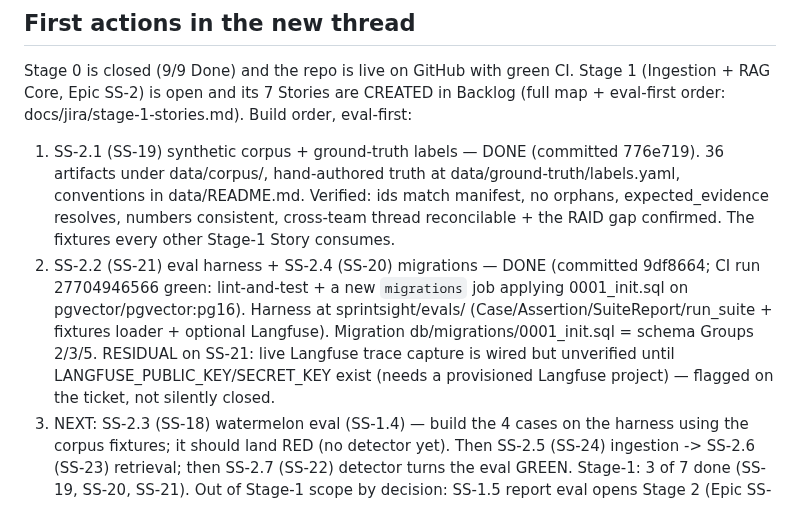
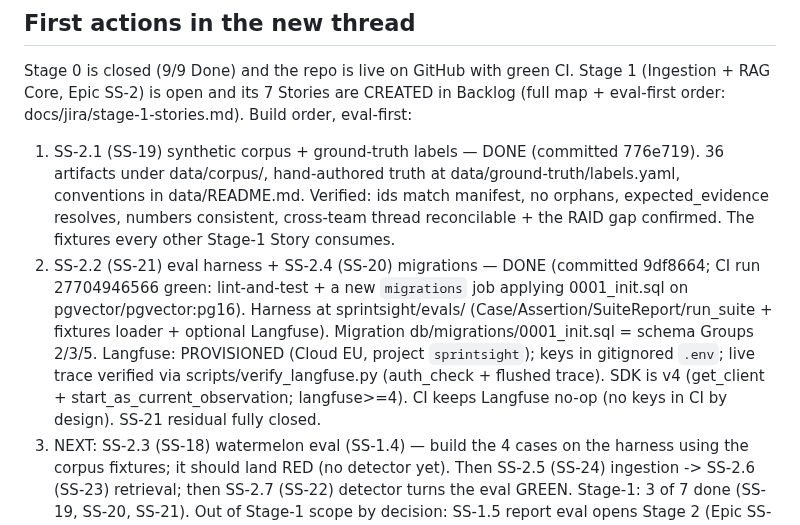
Before and after one commit to davidmjackson/sight, a Markdown page: HANDOVER.md, the part around the change. Drawn GitHub-style.

Commit message:
HANDOVER: Langfuse provisioned (Cloud EU), SS-21 residual closed
Co-Authored-By: Claude Opus 4.8 (1M context) <noreply@anthropic.com>

```diff
--- a/HANDOVER.md
+++ b/HANDOVER.md
@@ -93,6 +93,6 @@ Stage 0 is closed (9/9 Done) and the repo is live on GitHub with green CI. Stage
 Core, Epic SS-2) is open and its 7 Stories are CREATED in Backlog (full map + eval-first order:
 docs/jira/stage-1-stories.md). Build order, eval-first:
 1. SS-2.1 (SS-19) synthetic corpus + ground-truth labels — DONE (committed 776e719). 36 artifacts under data/corpus/, hand-authored truth at data/ground-truth/labels.yaml, conventions in data/README.md. Verified: ids match manifest, no orphans, expected_evidence resolves, numbers consistent, cross-team thread reconcilable + the RAID gap confirmed. The fixtures every other Stage-1 Story consumes.
-2. SS-2.2 (SS-21) eval harness + SS-2.4 (SS-20) migrations — DONE (committed 9df8664; CI run 27704946566 green: lint-and-test + a new `migrations` job applying 0001_init.sql on pgvector/pgvector:pg16). Harness at sprintsight/evals/ (Case/Assertion/SuiteReport/run_suite + fixtures loader + optional Langfuse). Migration db/migrations/0001_init.sql = schema Groups 2/3/5. RESIDUAL on SS-21: live Langfuse trace capture is wired but unverified until LANGFUSE_PUBLIC_KEY/SECRET_KEY exist (needs a provisioned Langfuse project) — flagged on the ticket, not silently closed.
+2. SS-2.2 (SS-21) eval harness + SS-2.4 (SS-20) migrations — DONE (committed 9df8664; CI run 27704946566 green: lint-and-test + a new `migrations` job applying 0001_init.sql on pgvector/pgvector:pg16). Harness at sprintsight/evals/ (Case/Assertion/SuiteReport/run_suite + fixtures loader + optional Langfuse). Migration db/migrations/0001_init.sql = schema Groups 2/3/5. Langfuse: PROVISIONED (Cloud EU, project `sprintsight`); keys in gitignored `.env`; live trace verified via scripts/verify_langfuse.py (auth_check + flushed trace). SDK is v4 (get_client + start_as_current_observation; langfuse>=4). CI keeps Langfuse no-op (no keys in CI by design). SS-21 residual fully closed.
 3. NEXT: SS-2.3 (SS-18) watermelon eval (SS-1.4) — build the 4 cases on the harness using the corpus fixtures; it should land RED (no detector yet). Then SS-2.5 (SS-24) ingestion -> SS-2.6 (SS-23) retrieval; then SS-2.7 (SS-22) detector turns the eval GREEN. Stage-1: 3 of 7 done (SS-19, SS-20, SS-21).
 Out of Stage-1 scope by decision: SS-1.5 report eval opens Stage 2 (Epic SS-1); portfolio/watermelon UI is Stage 6 (SS-6). Optional housekeeping: bump CI action versions (Node 20 deprecation warning).
```
